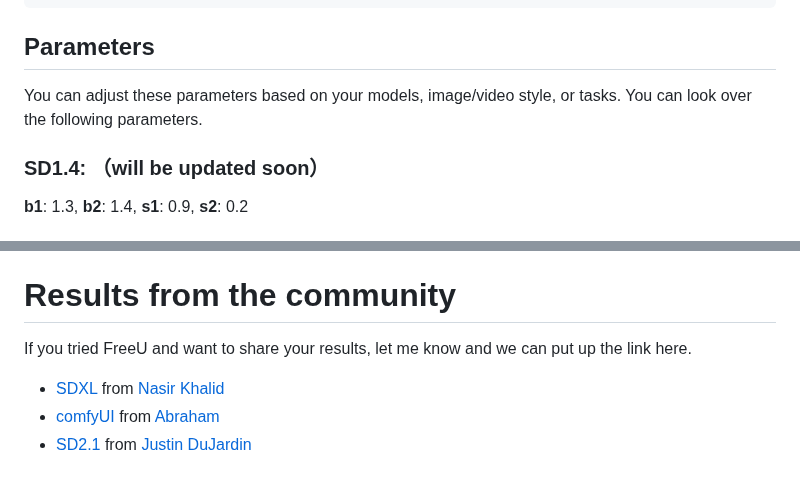
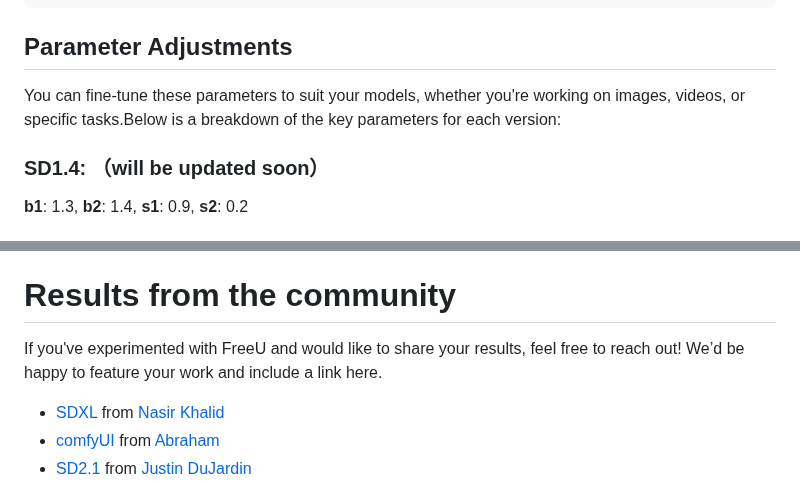
Before and after one commit to ChenyangSi/FreeU, a Markdown page: README.md, 2 parts joined by grey strips. Drawn GitHub-style.

Commit message:
Update README.md
Improved Readability

````diff
--- a/README.md
+++ b/README.md
@@ -154,9 +154,11 @@ class Free_UNetModel(UNetModel):
             return self.out(h)
 ```
 
-## Parameters
+## Parameter Adjustments
 
-You can adjust these parameters based on your models, image/video style, or tasks. You can look over the following parameters.
+You can fine-tune these parameters to suit your models, whether you're working on images, videos, or specific tasks.Below is a breakdown of the key parameters for each version:
+
+
 
 ### SD1.4: （will be updated soon）
 **b1**: 1.3, **b2**: 1.4, **s1**: 0.9, **s2**: 0.2
@@ -184,7 +186,7 @@ When trying additional parameters, consider the following ranges:
 
 
 # Results from the community
-If you tried FreeU and want to share your results, let me know and we can put up the link here.
+If you've experimented with FreeU and would like to share your results, feel free to reach out! We’d be happy to feature your work and include a link here.
 
 - [SDXL](https://wandb.ai/nasirk24/UNET-FreeU-SDXL/reports/FreeU-SDXL-Optimal-Parameters--Vmlldzo1NDg4NTUw?accessToken=6745kr9rjd6e9yjevkr9bpd2lm6dpn6j00428gz5l60jrhl3gj4gubrz4aepupda) from  [Nasir Khalid](https://wandb.ai/nasirk24)
 - [comfyUI](https://twitter.com/bramvera/status/1706190498220884007) from [Abraham](https://twitter.com/bramvera)
````
